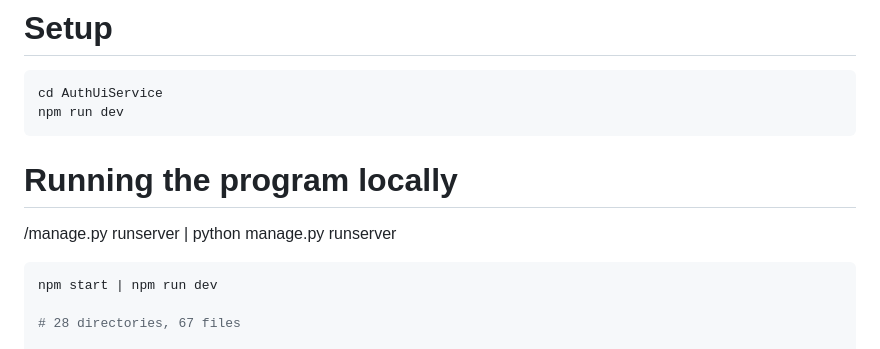
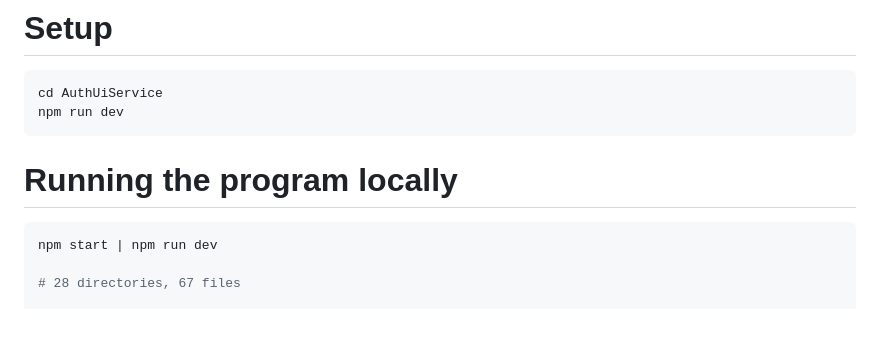
Before and after one commit to Bookmie-Devs/AuthUIService, a Markdown page: README.md, the part around the change. Rendered like a GitHub page; blank space fills up the shorter version.

`````diff
--- a/README.md
+++ b/README.md
@@ -17,8 +17,6 @@ npm run dev
 ``` -->
 
 # Running the program locally
-
-/manage.py runserver | python manage.py runserver
 
 ````bash
 npm start | npm run dev
`````
